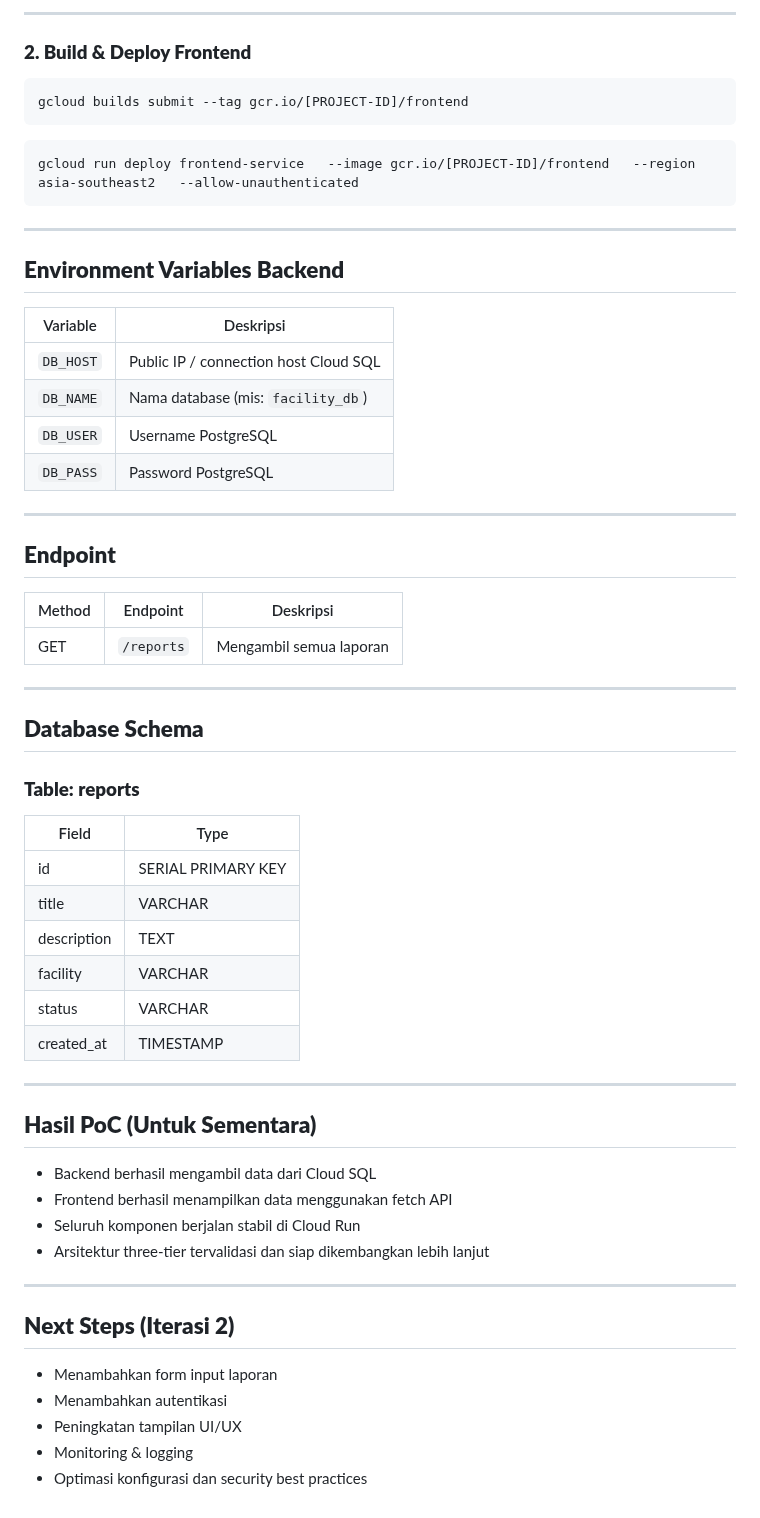
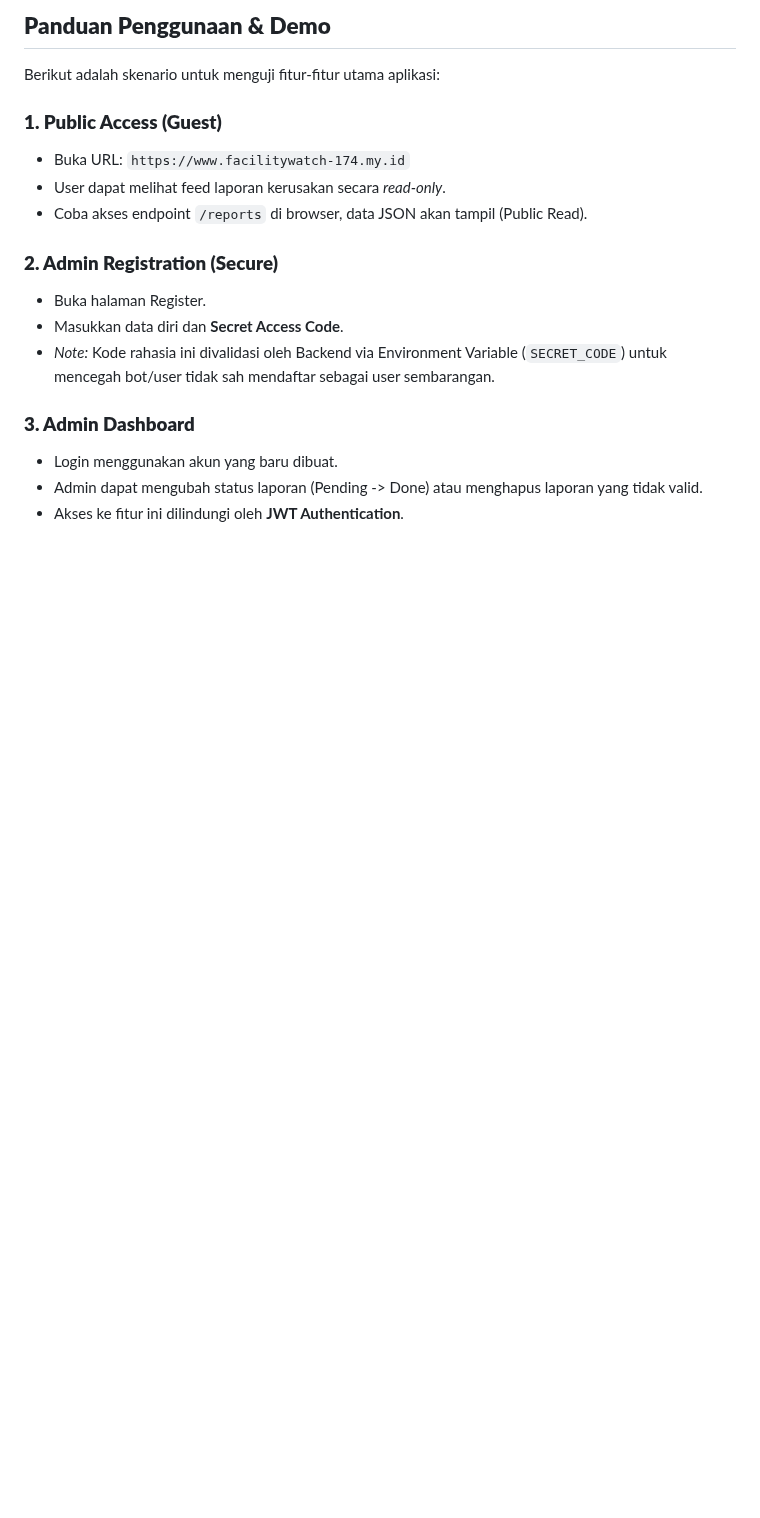
Before and after one commit to Arkyna/Tubes-Koma-K06, a Markdown page: README.MD, the part around one of its changes. Rendered like a GitHub page; blank space fills up the shorter version.

````diff
--- a/README.MD
+++ b/README.MD
@@ -76,58 +170,20 @@ gcloud run deploy backend-service   --image gcr.io/[PROJECT-ID]/backend   --regi
 ```
 
----
+## **Panduan Penggunaan & Demo**
 
-### **2. Build & Deploy Frontend**
-```
-gcloud builds submit --tag gcr.io/[PROJECT-ID]/frontend
-```
-```
-gcloud run deploy frontend-service   --image gcr.io/[PROJECT-ID]/frontend   --region asia-southeast2   --allow-unauthenticated
-```
+Berikut adalah skenario untuk menguji fitur-fitur utama aplikasi:
 
----
+### **1. Public Access (Guest)**
+- Buka URL: `https://www.facilitywatch-174.my.id`
+- User dapat melihat feed laporan kerusakan secara *read-only*.
+- Coba akses endpoint `/reports` di browser, data JSON akan tampil (Public Read).
 
-## **Environment Variables Backend**
-| Variable | Deskripsi |
-|---------|-----------|
-| `DB_HOST` | Public IP / connection host Cloud SQL |
-| `DB_NAME` | Nama database (mis: `facility_db`) |
-| `DB_USER` | Username PostgreSQL |
-| `DB_PASS` | Password PostgreSQL |
+### **2. Admin Registration (Secure)**
+- Buka halaman Register.
+- Masukkan data diri dan **Secret Access Code**.
+- *Note:* Kode rahasia ini divalidasi oleh Backend via Environment Variable (`SECRET_CODE`) untuk mencegah bot/user tidak sah mendaftar sebagai user sembarangan.
 
----
-
-## **Endpoint**
-| Method | Endpoint | Deskripsi |
-|-------|----------|-----------|
-| GET | `/reports` | Mengambil semua laporan |
-
----
-
-## **Database Schema**
-### **Table: reports**
-| Field | Type |
-|-------|------|
-| id | SERIAL PRIMARY KEY |
-| title | VARCHAR |
-| description | TEXT |
-| facility | VARCHAR |
-| status | VARCHAR |
-| created_at | TIMESTAMP |
-
----
-
-## **Hasil PoC (Untuk Sementara)**
-- Backend berhasil mengambil data dari Cloud SQL
-- Frontend berhasil menampilkan data menggunakan fetch API
-- Seluruh komponen berjalan stabil di Cloud Run
-- Arsitektur three-tier tervalidasi dan siap dikembangkan lebih lanjut
-
----
-
-## **Next Steps (Iterasi 2)**
-- Menambahkan form input laporan
-- Menambahkan autentikasi
-- Peningkatan tampilan UI/UX
-- Monitoring & logging
-- Optimasi konfigurasi dan security best practices
+### **3. Admin Dashboard**
+- Login menggunakan akun yang baru dibuat.
+- Admin dapat mengubah status laporan (Pending -> Done) atau menghapus laporan yang tidak valid.
+- Akses ke fitur ini dilindungi oleh **JWT Authentication**.
````
Also changed, not shown: other parts of README.MD (+137 -43 lines).
